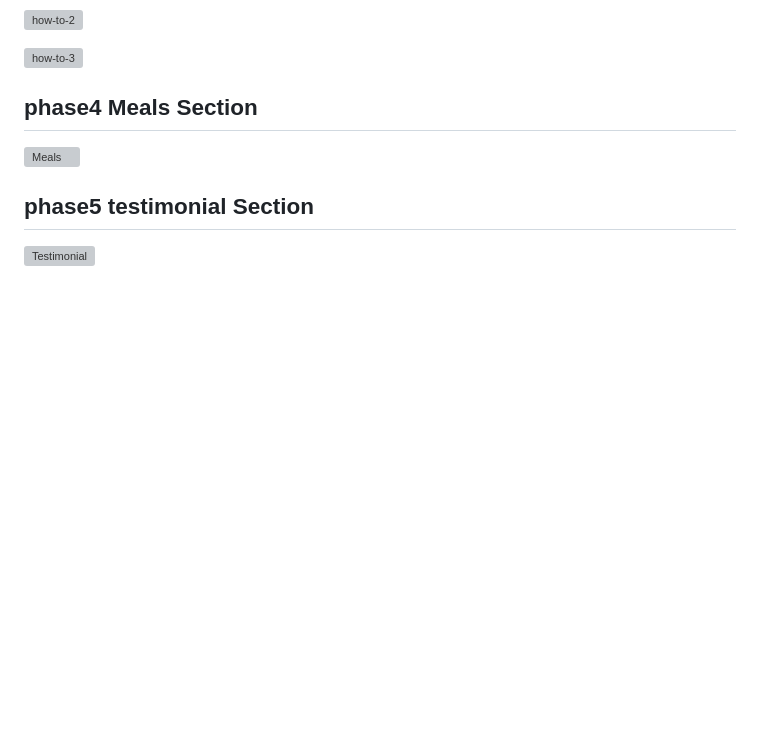
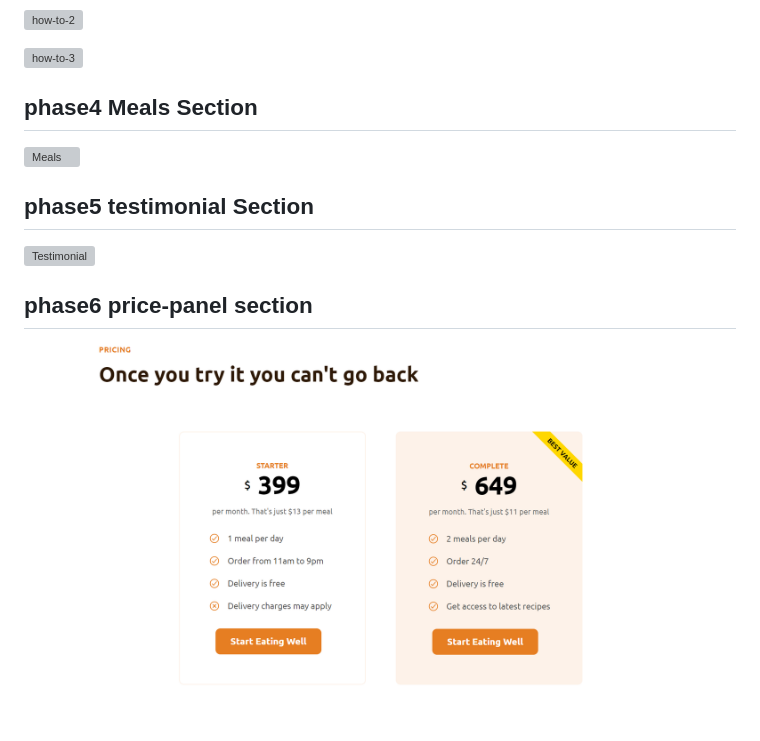
Before and after one commit to shivPosted/Mega-Project-Omnifood, a Markdown page: README.md, the part around the change. Drawn GitHub-style; pictures changed too: project-phases-snaps/price-panel.png (added); blank space fills up the shorter version; grey boxes are pictures that could not be loaded.

Commit message:
Day6 Building the price-panel final part

```diff
--- a/README.md
+++ b/README.md
@@ -21,3 +21,7 @@
 ## phase5 testimonial Section
 
 ![Testimonial](/project-phases-snaps/testimonials-1.png)
+
+## phase6 price-panel section
+
+![price-panel](/project-phases-snaps/price-panel.png)
```
Also changed, not shown: 2 other files.
